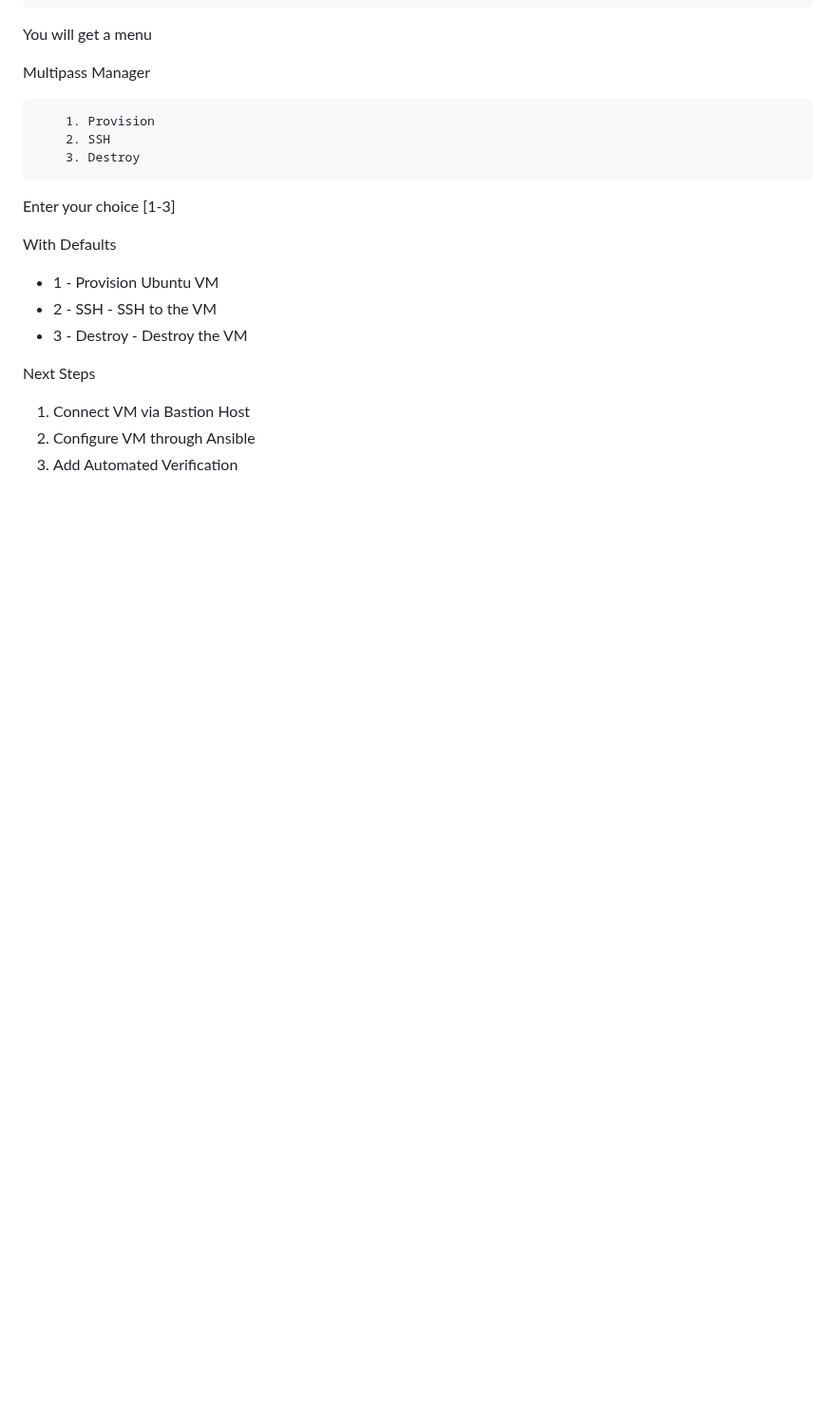
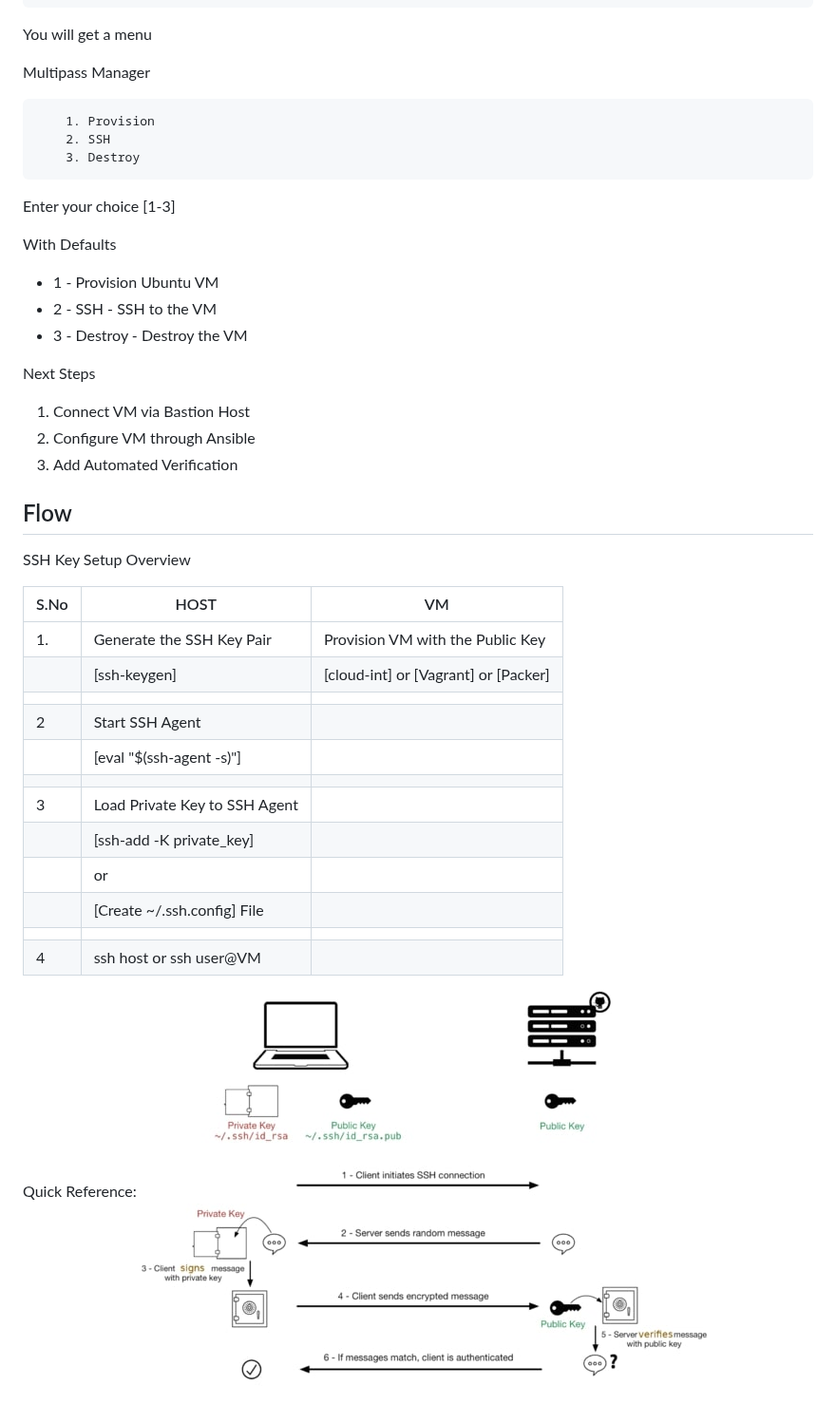
Before and after one commit to rajasoun/multipass-dev-box, a Markdown page: ReadMe.md, the part around the change. Shown at 95% size. Drawn GitHub-style; pictures changed too: docs/images/ssh_connection_explained.jpg (added); blank space fills up the shorter version.

```diff
--- a/ReadMe.md
+++ b/ReadMe.md
@@ -57,3 +57,25 @@ With Defaults
  1. Connect VM via Bastion Host
  2. Configure VM through Ansible
  3. Add Automated Verification
+
+ ## Flow
+
+SSH Key Setup Overview
+
+| S.No | HOST                          | VM                                   |
+|------|-------------------------------|--------------------------------------|
+| 1.   | Generate the SSH Key Pair     | Provision VM with the Public Key     |
+|      | [ssh-keygen]                  | [cloud-int] or [Vagrant] or [Packer] |
+|      |                               |                                      |
+| 2    | Start SSH Agent               |                                      |
+|      | [eval "$(ssh-agent -s)"]      |                                      |
+|      |                               |                                      |
+| 3    | Load Private Key to SSH Agent |                                      |
+|      | [ssh-add -K private_key]      |                                      |
+|      | or                            |                                      |
+|      | [Create ~/.ssh.config] File   |                                      |
+|      |                               |                                      |
+| 4    | ssh host or ssh user@VM       |                                      |
+
+Quick Reference:
+![alt text](docs/images/ssh_connection_explained.jpg "Quick Reference")
```
